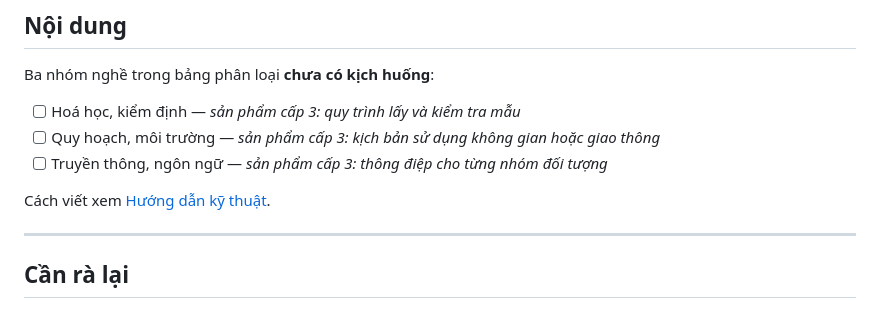
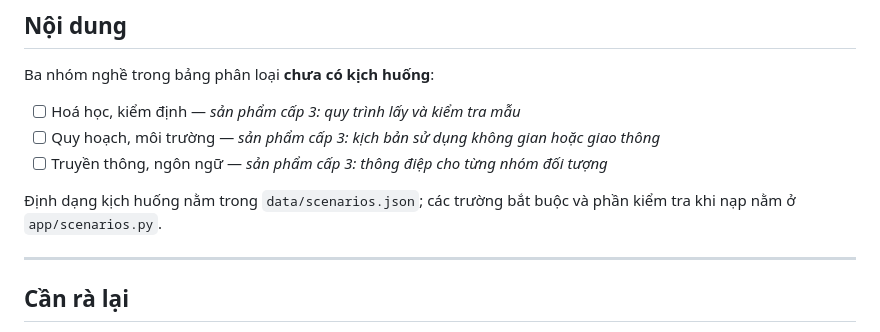
Before and after one commit to soya-00/steam-mvp, a Markdown page: docs/VIEC-CAN-LAM.md, the part around the change. GitHub-like rendering.

```diff
--- a/docs/VIEC-CAN-LAM.md
+++ b/docs/VIEC-CAN-LAM.md
@@ -60,7 +60,8 @@ Ba nhóm nghề trong bảng phân loại **chưa có kịch huống**:
 - [ ] Quy hoạch, môi trường — *sản phẩm cấp 3: kịch bản sử dụng không gian hoặc giao thông*
 - [ ] Truyền thông, ngôn ngữ — *sản phẩm cấp 3: thông điệp cho từng nhóm đối tượng*
 
-Cách viết xem [Hướng dẫn kỹ thuật](KY-THUAT.md#thêm-kịch-huống-mới).
+Định dạng kịch huống nằm trong `data/scenarios.json`; các trường bắt buộc và
+phần kiểm tra khi nạp nằm ở `app/scenarios.py`.
 
 ---
 
```
Also changed, not shown: README.md (+0 -1 lines), docs/KY-THUAT.md (deleted, +0 -222 lines).
